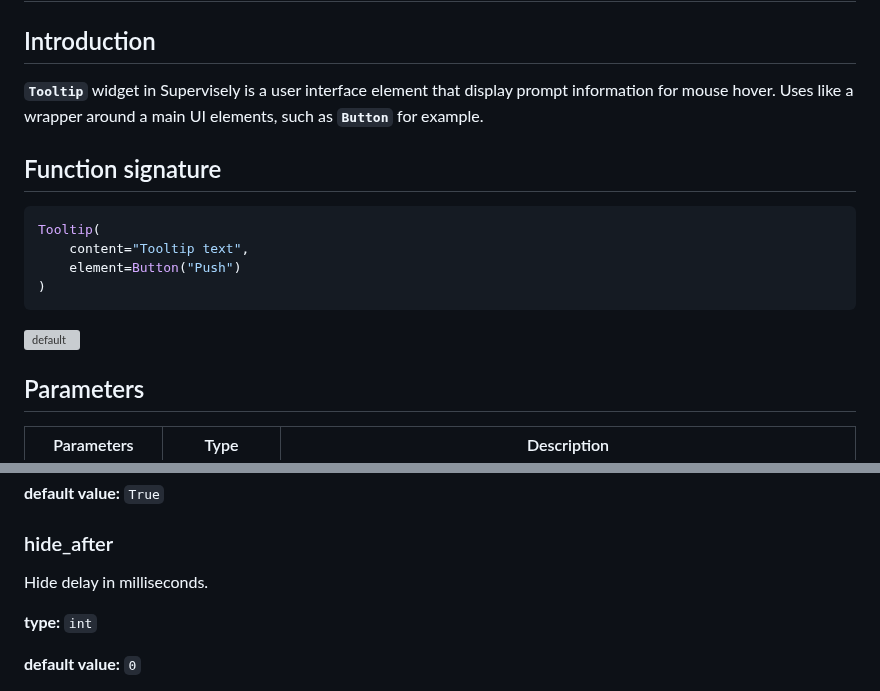
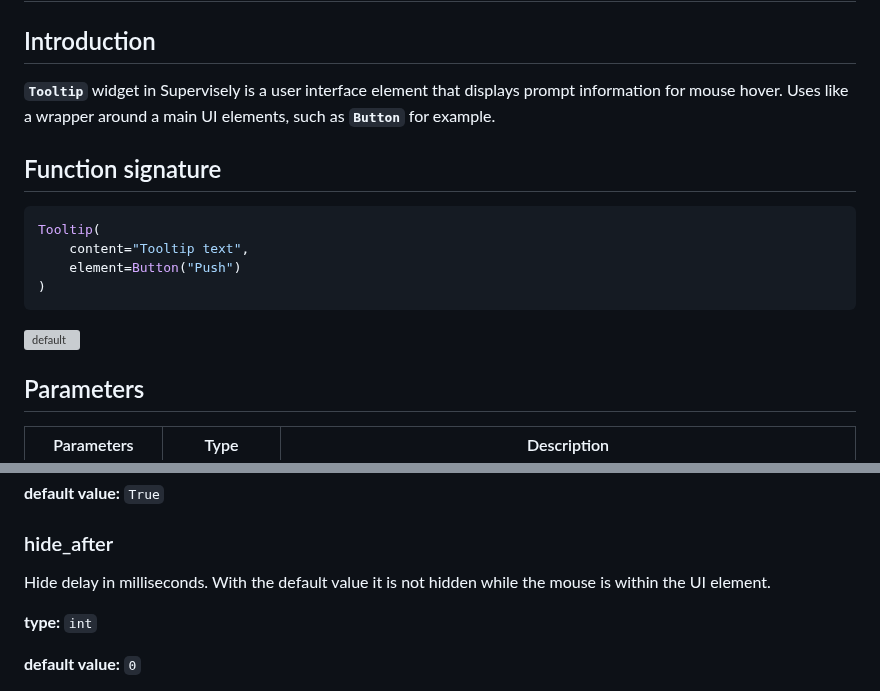
Before and after one commit to supervisely-ecosystem/ui-widgets-demos, a Markdown page: interactive elements/001_tooltip/README.md, 2 parts joined by grey strips. Drawn GitHub-style; grey boxes are pictures that could not be loaded.

```diff
--- a/interactive elements/001_tooltip/README.md
+++ b/interactive elements/001_tooltip/README.md
@@ -2,7 +2,7 @@
 
 ## Introduction
 
-**`Tooltip`** widget in Supervisely is a user interface element that display prompt information for mouse hover.
+**`Tooltip`** widget in Supervisely is a user interface element that displays prompt information for mouse hover.
 Uses like a wrapper around a main UI elements, such as **`Button`** for example.
 
 ## Function signature
@@ -126,6 +128,7 @@ Determines whether the cursor can enter the tooltip area or not.
 ### hide_after
 
 Hide delay in milliseconds.
+With the default value it is not hidden while the mouse is within the UI element.
 
 **type:** `int`
 
```
Also changed, not shown: other parts of interactive elements/001_tooltip/README.md (+11 -7 lines).
